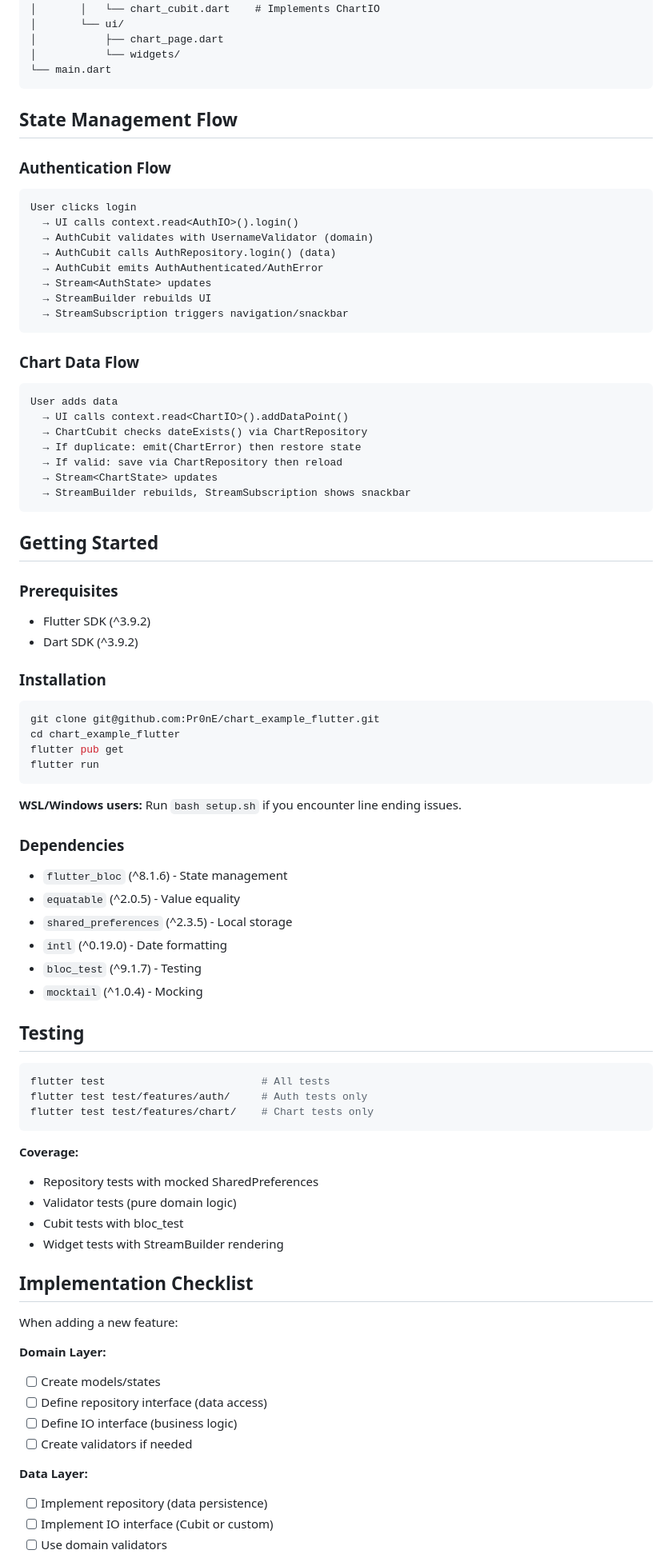
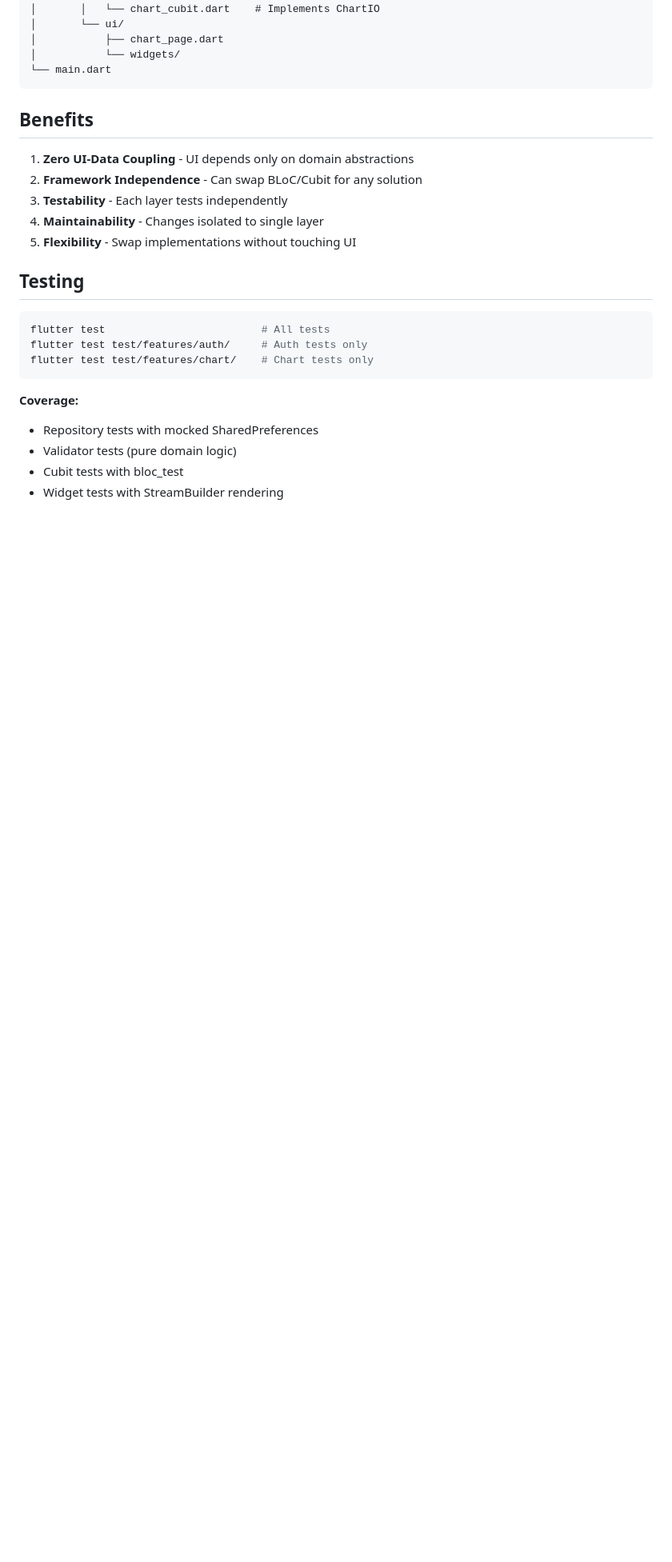
Before and after one commit to Pr0nE/chart_example_flutter, a Markdown page: README.md, the part around one of its changes. Shown at 80% size. Drawn GitHub-style; blank space fills up the shorter version.

Commit message:
Refactor README: remove state management flow and implementation checklist for clarity

````diff
--- a/README.md
+++ b/README.md
@@ -107,54 +107,13 @@ lib/
 └── main.dart
 ```
 
-## State Management Flow
+## Benefits
 
-### Authentication Flow
-```
-User clicks login
-  → UI calls context.read<AuthIO>().login()
-  → AuthCubit validates with UsernameValidator (domain)
-  → AuthCubit calls AuthRepository.login() (data)
-  → AuthCubit emits AuthAuthenticated/AuthError
-  → Stream<AuthState> updates
-  → StreamBuilder rebuilds UI
-  → StreamSubscription triggers navigation/snackbar
-```
-
-### Chart Data Flow
-```
-User adds data
-  → UI calls context.read<ChartIO>().addDataPoint()
-  → ChartCubit checks dateExists() via ChartRepository
-  → If duplicate: emit(ChartError) then restore state
-  → If valid: save via ChartRepository then reload
-  → Stream<ChartState> updates
-  → StreamBuilder rebuilds, StreamSubscription shows snackbar
-```
-
-## Getting Started
-
-### Prerequisites
-- Flutter SDK (^3.9.2)
-- Dart SDK (^3.9.2)
-
-### Installation
-```bash
-git clone git@github.com:Pr0nE/chart_example_flutter.git
-cd chart_example_flutter
-flutter pub get
-flutter run
-```
-
-**WSL/Windows users:** Run `bash setup.sh` if you encounter line ending issues.
-
-### Dependencies
-- `flutter_bloc` (^8.1.6) - State management
-- `equatable` (^2.0.5) - Value equality
-- `shared_preferences` (^2.3.5) - Local storage
-- `intl` (^0.19.0) - Date formatting
-- `bloc_test` (^9.1.7) - Testing
-- `mocktail` (^1.0.4) - Mocking
+1. **Zero UI-Data Coupling** - UI depends only on domain abstractions
+2. **Framework Independence** - Can swap BLoC/Cubit for any solution
+3. **Testability** - Each layer tests independently
+4. **Maintainability** - Changes isolated to single layer
+5. **Flexibility** - Swap implementations without touching UI
 
 ## Testing
 
@@ -169,19 +128,3 @@ flutter test test/features/chart/    # Chart tests only
 - Validator tests (pure domain logic)
 - Cubit tests with bloc_test
 - Widget tests with StreamBuilder rendering
-
-## Implementation Checklist
-
-When adding a new feature:
-
-**Domain Layer:**
-- [ ] Create models/states
-- [ ] Define repository interface (data access)
-- [ ] Define IO interface (business logic)
-- [ ] Create validators if needed
-
-**Data Layer:**
-- [ ] Implement repository (data persistence)
-- [ ] Implement IO interface (Cubit or custom)
-- [ ] Use domain validators
-
````
Also changed, not shown: other parts of README.md (+0 -23 lines).
